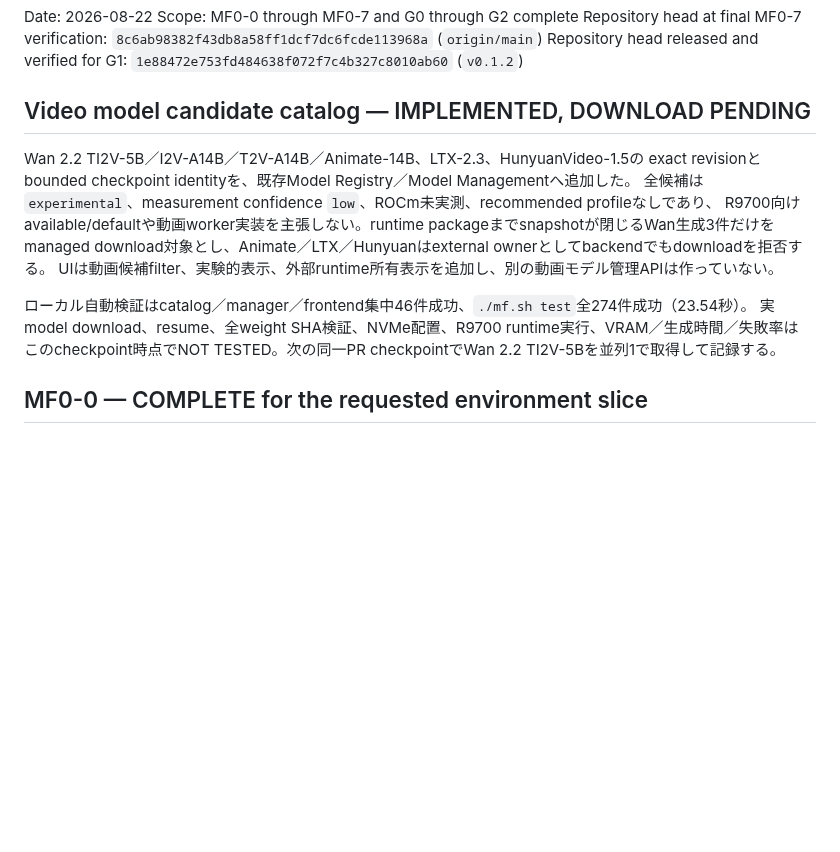
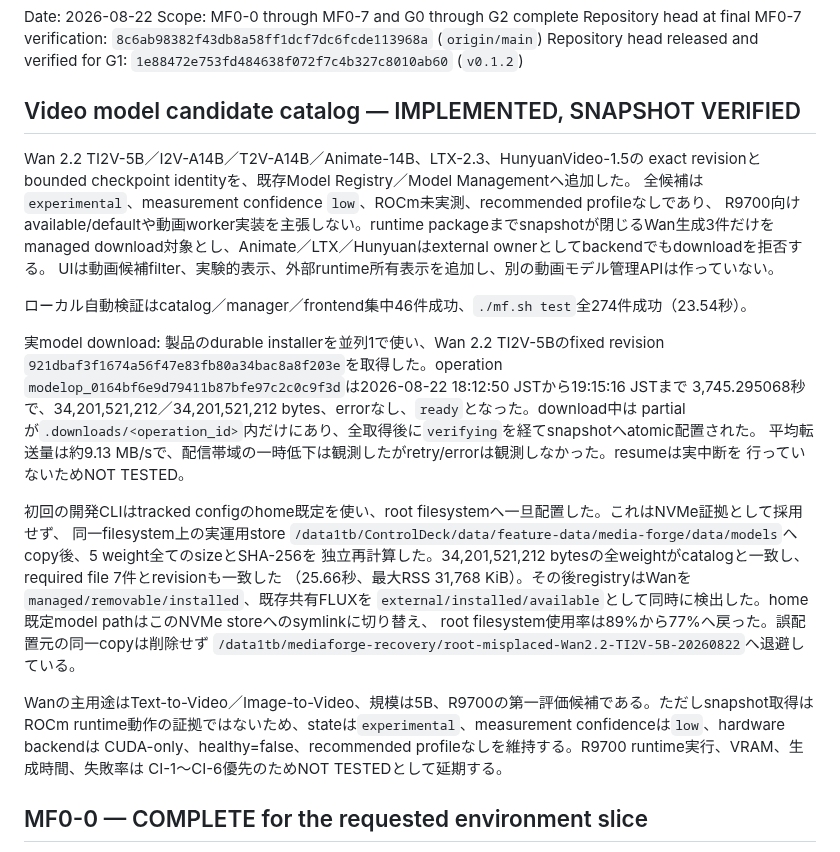
Before and after one commit to souten-yd/ControlDeckMediaForge, a Markdown page: docs/implementation-status.md, the part around the change. GitHub-like rendering; blank space fills up the shorter version.

Commit message:
docs: record Wan snapshot verification

```diff
--- a/docs/implementation-status.md
+++ b/docs/implementation-status.md
@@ -5,7 +5,7 @@ Scope: MF0-0 through MF0-7 and G0 through G2 complete
 Repository head at final MF0-7 verification: `8c6ab98382f43db8a58ff1dcf7dc6fcde113968a` (`origin/main`)
 Repository head released and verified for G1: `1e88472e753fd484638f072f7c4b327c8010ab60` (`v0.1.2`)
 
-## Video model candidate catalog — IMPLEMENTED, DOWNLOAD PENDING
+## Video model candidate catalog — IMPLEMENTED, SNAPSHOT VERIFIED
 
 Wan 2.2 TI2V-5B／I2V-A14B／T2V-A14B／Animate-14B、LTX-2.3、HunyuanVideo-1.5の
 exact revisionとbounded checkpoint identityを、既存Model Registry／Model Managementへ追加した。
@@ -15,8 +15,28 @@ managed download対象とし、Animate／LTX／Hunyuanはexternal ownerとして
 UIは動画候補filter、実験的表示、外部runtime所有表示を追加し、別の動画モデル管理APIは作っていない。
 
 ローカル自動検証はcatalog／manager／frontend集中46件成功、`./mf.sh test`全274件成功（23.54秒）。
-実model download、resume、全weight SHA検証、NVMe配置、R9700 runtime実行、VRAM／生成時間／失敗率は
-このcheckpoint時点でNOT TESTED。次の同一PR checkpointでWan 2.2 TI2V-5Bを並列1で取得して記録する。
+
+実model download: 製品のdurable installerを並列1で使い、Wan 2.2 TI2V-5Bのfixed revision
+`921dbaf3f1674a56f47e83fb80a34bac8a8f203e`を取得した。operation
+`modelop_0164bf6e9d79411b87bfe97c2c0c9f3d`は2026-08-22 18:12:50 JSTから19:15:16 JSTまで
+3,745.295068秒で、34,201,521,212／34,201,521,212 bytes、errorなし、`ready`となった。download中は
+partialが`.downloads/<operation_id>`内だけにあり、全取得後に`verifying`を経てsnapshotへatomic配置された。
+平均転送量は約9.13 MB/sで、配信帯域の一時低下は観測したがretry/errorは観測しなかった。resumeは実中断を
+行っていないためNOT TESTED。
+
+初回の開発CLIはtracked configのhome既定を使い、root filesystemへ一旦配置した。これはNVMe証拠として採用せず、
+同一filesystem上の実運用store
+`/data1tb/ControlDeck/data/feature-data/media-forge/data/models`へcopy後、5 weight全てのsizeとSHA-256を
+独立再計算した。34,201,521,212 bytesの全weightがcatalogと一致し、required file 7件とrevisionも一致した
+（25.66秒、最大RSS 31,768 KiB）。その後registryはWanを`managed/removable/installed`、既存共有FLUXを
+`external/installed/available`として同時に検出した。home既定model pathはこのNVMe storeへのsymlinkに切り替え、
+root filesystem使用率は89%から77%へ戻った。誤配置元の同一copyは削除せず
+`/data1tb/mediaforge-recovery/root-misplaced-Wan2.2-TI2V-5B-20260822`へ退避している。
+
+Wanの主用途はText-to-Video／Image-to-Video、規模は5B、R9700の第一評価候補である。ただしsnapshot取得は
+ROCm runtime動作の証拠ではないため、stateは`experimental`、measurement confidenceは`low`、hardware backendは
+CUDA-only、healthy=false、recommended profileなしを維持する。R9700 runtime実行、VRAM、生成時間、失敗率は
+CI-1〜CI-6優先のためNOT TESTEDとして延期する。
 
 ## MF0-0 — COMPLETE for the requested environment slice
 
```
Also changed, not shown: docs/implementation/ux1-handoff.md (+9 -8 lines), docs/models.md (+6 -0 lines).
